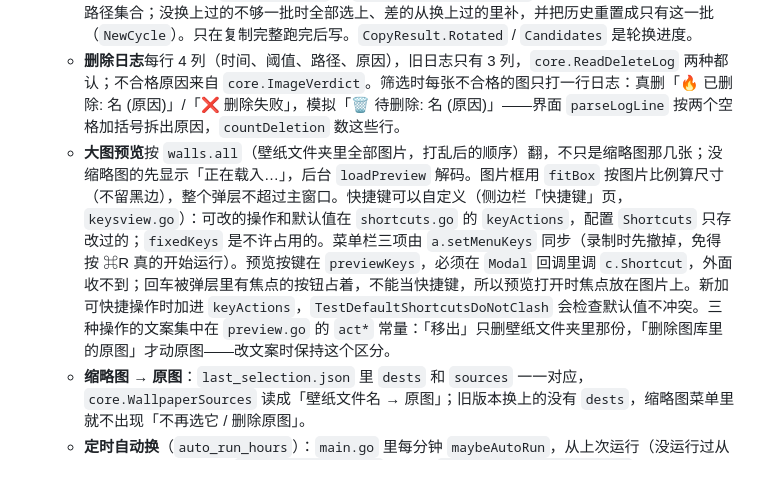
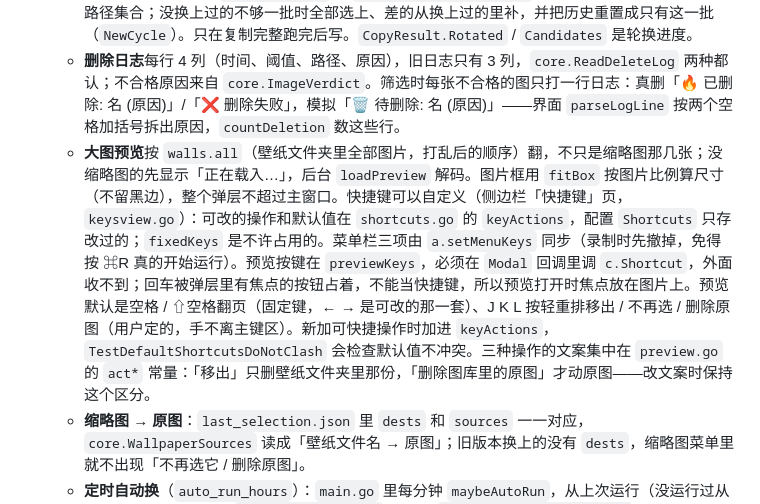
Before and after one commit to love1017best/shijing, a Markdown page: CLAUDE.md, the part around the change. GitHub-like rendering; blank space fills up the shorter version.

```diff
--- a/CLAUDE.md
+++ b/CLAUDE.md
@@ -69,7 +69,7 @@ NAS/网络卷上同步来的文件经常带有 `SF_ARCHIVED`（superuser-only）
 - v0.3.0 加的几样，改相关代码时注意：
   - **优先选没换上过的**（`prefer_unseen`）：`selection_history.json` 是这一轮轮换里换上过的原图路径集合；没换上过的不够一批时全部选上、差的从换上过的里补，并把历史重置成只有这一批（`NewCycle`）。只在复制完整跑完后写。`CopyResult.Rotated` / `Candidates` 是轮换进度。
   - **删除日志**每行 4 列（时间、阈值、路径、原因），旧日志只有 3 列，`core.ReadDeleteLog` 两种都认；不合格原因来自 `core.ImageVerdict`。筛选时每张不合格的图只打一行日志：真删「🔥 已删除: 名  (原因)」/「❌ 删除失败」，模拟「🗑️ 待删除: 名  (原因)」——界面 `parseLogLine` 按两个空格加括号拆出原因，`countDeletion` 数这些行。
-  - **大图预览**按 `walls.all`（壁纸文件夹里全部图片，打乱后的顺序）翻，不只是缩略图那几张；没缩略图的先显示「正在载入…」，后台 `loadPreview` 解码。图片框用 `fitBox` 按图片比例算尺寸（不留黑边），整个弹层不超过主窗口。快捷键可以自定义（侧边栏「快捷键」页，`keysview.go`）：可改的操作和默认值在 `shortcuts.go` 的 `keyActions`，配置 `Shortcuts` 只存改过的；`fixedKeys` 是不许占用的。菜单栏三项由 `a.setMenuKeys` 同步（录制时先撤掉，免得按 ⌘R 真的开始运行）。预览按键在 `previewKeys`，必须在 `Modal` 回调里调 `c.Shortcut`，外面收不到；回车被弹层里有焦点的按钮占着，不能当快捷键，所以预览打开时焦点放在图片上。新加可快捷操作时加进 `keyActions`，`TestDefaultShortcutsDoNotClash` 会检查默认值不冲突。三种操作的文案集中在 `preview.go` 的 `act*` 常量：「移出」只删壁纸文件夹里那份，「删除图库里的原图」才动原图——改文案时保持这个区分。
+  - **大图预览**按 `walls.all`（壁纸文件夹里全部图片，打乱后的顺序）翻，不只是缩略图那几张；没缩略图的先显示「正在载入…」，后台 `loadPreview` 解码。图片框用 `fitBox` 按图片比例算尺寸（不留黑边），整个弹层不超过主窗口。快捷键可以自定义（侧边栏「快捷键」页，`keysview.go`）：可改的操作和默认值在 `shortcuts.go` 的 `keyActions`，配置 `Shortcuts` 只存改过的；`fixedKeys` 是不许占用的。菜单栏三项由 `a.setMenuKeys` 同步（录制时先撤掉，免得按 ⌘R 真的开始运行）。预览按键在 `previewKeys`，必须在 `Modal` 回调里调 `c.Shortcut`，外面收不到；回车被弹层里有焦点的按钮占着，不能当快捷键，所以预览打开时焦点放在图片上。预览默认是空格 / ⇧空格翻页（固定键，← → 是可改的那一套）、J K L 按轻重排移出 / 不再选 / 删除原图（用户定的，手不离主键区）。新加可快捷操作时加进 `keyActions`，`TestDefaultShortcutsDoNotClash` 会检查默认值不冲突。三种操作的文案集中在 `preview.go` 的 `act*` 常量：「移出」只删壁纸文件夹里那份，「删除图库里的原图」才动原图——改文案时保持这个区分。
   - **缩略图 → 原图**：`last_selection.json` 里 `dests` 和 `sources` 一一对应，`core.WallpaperSources` 读成「壁纸文件名 → 原图」；旧版本换上的没有 `dests`，缩略图菜单里就不出现「不再选它 / 删除原图」。
   - **定时自动换**（`auto_run_hours`）：`main.go` 里每分钟 `maybeAutoRun`，从上次运行（没运行过从应用启动）开始计时；`startRunWith(true)` 会强制 `DeleteDuringFilter=false`，自动运行永远不删原图。
   - 图库统计、空间预估用 `a.lastGood`（最近一次成功运行，存在 `ui_state.json` 的 `last_success`），因为运行中 / 失败后 `a.last` 不是成功的结果。
```
Also changed, not shown: README.md (+1 -1 lines), docs/screenshots/about-dark.png, docs/screenshots/about.png, docs/screenshots/keys-dark.png, docs/screenshots/keys.png, docs/screenshots/preview-dark.png, docs/screenshots/preview.png, 6 other files.
